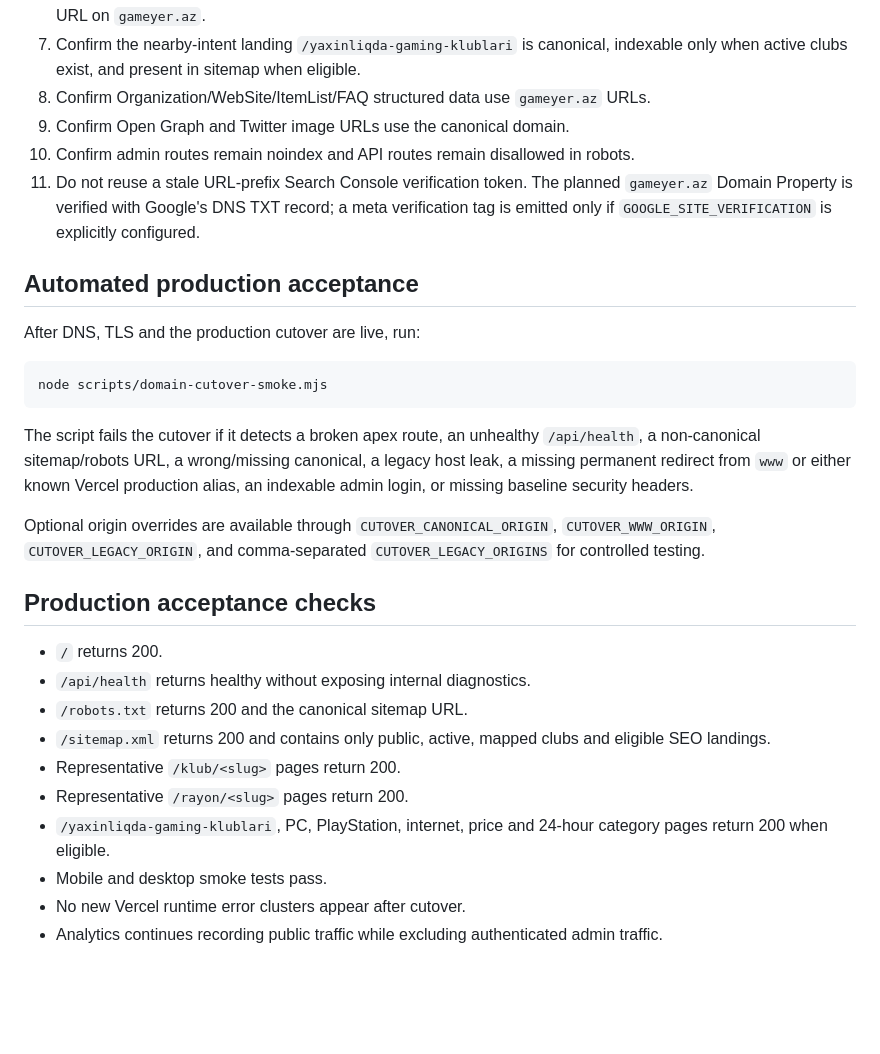
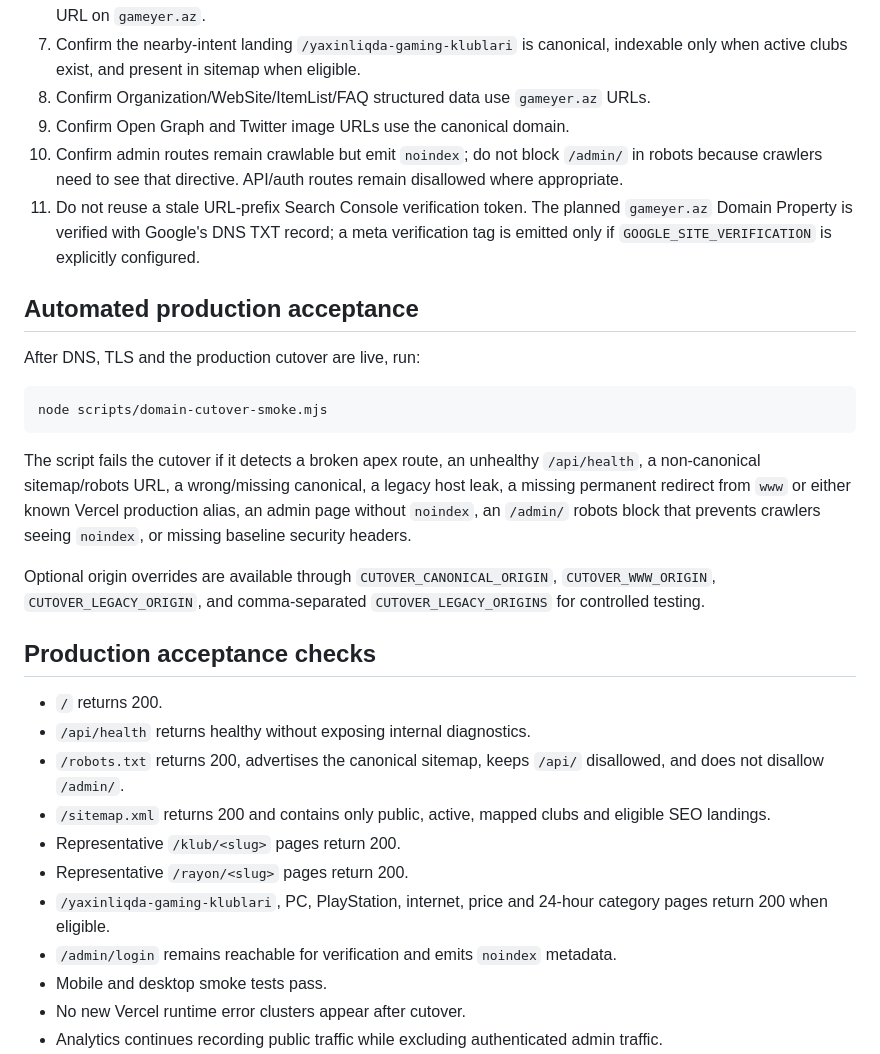
Before and after one commit to bosYer1/sinaq, a Markdown page: docs/GAMEYER_AZ_CUTOVER.md, the part around the change. GitHub-like rendering; blank space fills up the shorter version.

Commit message:
docs: document crawlable admin noindex policy

````diff
--- a/docs/GAMEYER_AZ_CUTOVER.md
+++ b/docs/GAMEYER_AZ_CUTOVER.md
@@ -29,7 +29,7 @@ This runbook is intentionally prepared before domain activation. Do not merge th
 7. Confirm the nearby-intent landing `/yaxinliqda-gaming-klublari` is canonical, indexable only when active clubs exist, and present in sitemap when eligible.
 8. Confirm Organization/WebSite/ItemList/FAQ structured data use `gameyer.az` URLs.
 9. Confirm Open Graph and Twitter image URLs use the canonical domain.
-10. Confirm admin routes remain noindex and API routes remain disallowed in robots.
+10. Confirm admin routes remain crawlable but emit `noindex`; do not block `/admin/` in robots because crawlers need to see that directive. API/auth routes remain disallowed where appropriate.
 11. Do not reuse a stale URL-prefix Search Console verification token. The planned `gameyer.az` Domain Property is verified with Google's DNS TXT record; a meta verification tag is emitted only if `GOOGLE_SITE_VERIFICATION` is explicitly configured.
 
 ## Automated production acceptance
@@ -40,7 +40,7 @@ After DNS, TLS and the production cutover are live, run:
 node scripts/domain-cutover-smoke.mjs
 ```
 
-The script fails the cutover if it detects a broken apex route, an unhealthy `/api/health`, a non-canonical sitemap/robots URL, a wrong/missing canonical, a legacy host leak, a missing permanent redirect from `www` or either known Vercel production alias, an indexable admin login, or missing baseline security headers.
+The script fails the cutover if it detects a broken apex route, an unhealthy `/api/health`, a non-canonical sitemap/robots URL, a wrong/missing canonical, a legacy host leak, a missing permanent redirect from `www` or either known Vercel production alias, an admin page without `noindex`, an `/admin/` robots block that prevents crawlers seeing `noindex`, or missing baseline security headers.
 
 Optional origin overrides are available through `CUTOVER_CANONICAL_ORIGIN`, `CUTOVER_WWW_ORIGIN`, `CUTOVER_LEGACY_ORIGIN`, and comma-separated `CUTOVER_LEGACY_ORIGINS` for controlled testing.
 
@@ -48,11 +48,12 @@ Optional origin overrides are available through `CUTOVER_CANONICAL_ORIGIN`, `CUT
 
 - `/` returns 200.
 - `/api/health` returns healthy without exposing internal diagnostics.
-- `/robots.txt` returns 200 and the canonical sitemap URL.
+- `/robots.txt` returns 200, advertises the canonical sitemap, keeps `/api/` disallowed, and does not disallow `/admin/`.
 - `/sitemap.xml` returns 200 and contains only public, active, mapped clubs and eligible SEO landings.
 - Representative `/klub/<slug>` pages return 200.
 - Representative `/rayon/<slug>` pages return 200.
 - `/yaxinliqda-gaming-klublari`, PC, PlayStation, internet, price and 24-hour category pages return 200 when eligible.
+- `/admin/login` remains reachable for verification and emits `noindex` metadata.
 - Mobile and desktop smoke tests pass.
 - No new Vercel runtime error clusters appear after cutover.
 - Analytics continues recording public traffic while excluding authenticated admin traffic.
````
